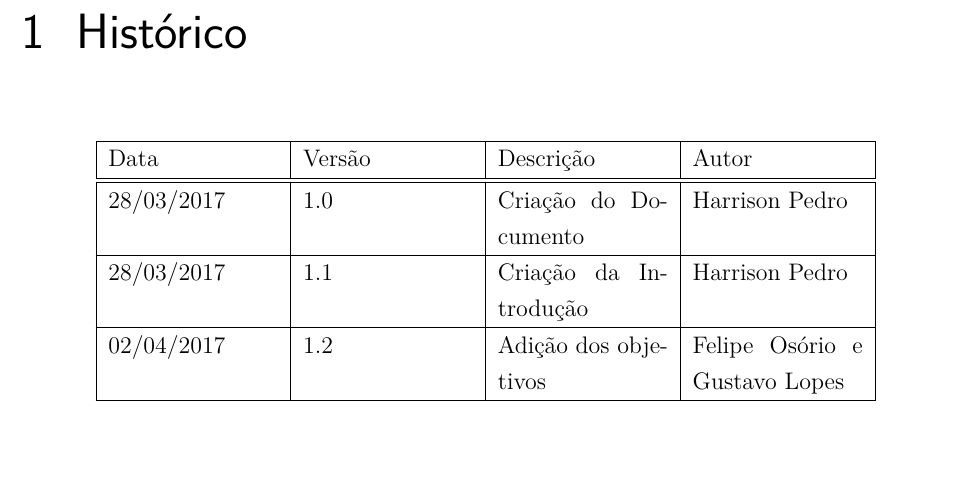
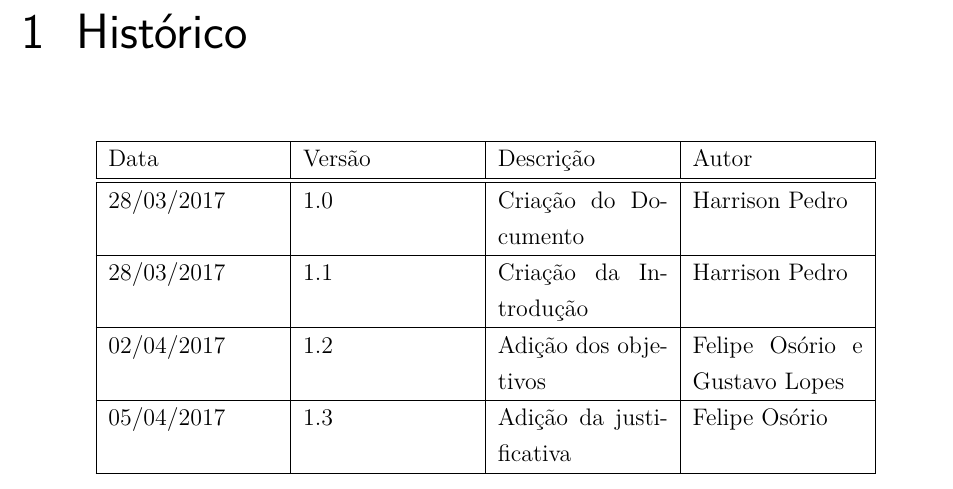
Before and after one commit to medicao-201701/Relatorio-01, a LaTeX thesis (main.tex, which reads editaveis/historico.tex): part of page 6 of 14, cut so that both start at the same text. Compiled offline with pdfLaTeX.

Commit message:
Adicionando justificativa

```diff
--- a/editaveis/historico.tex
+++ b/editaveis/historico.tex
@@ -10,4 +10,6 @@
  \hline
  02/04/2017 & 		1.2    &		Adição dos objetivos &   	Felipe Osório e Gustavo Lopes	  \\
  \hline
+ 05/04/2017 & 		1.3    &		Adição da justificativa &   Felipe Osório	  \\
+ \hline
 \end{tabular}
```
